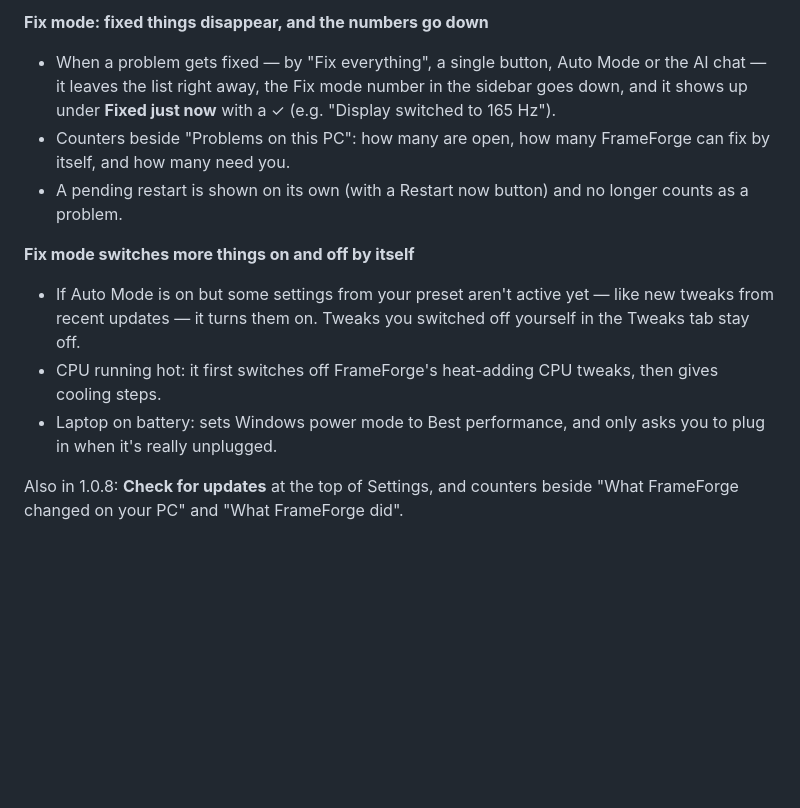
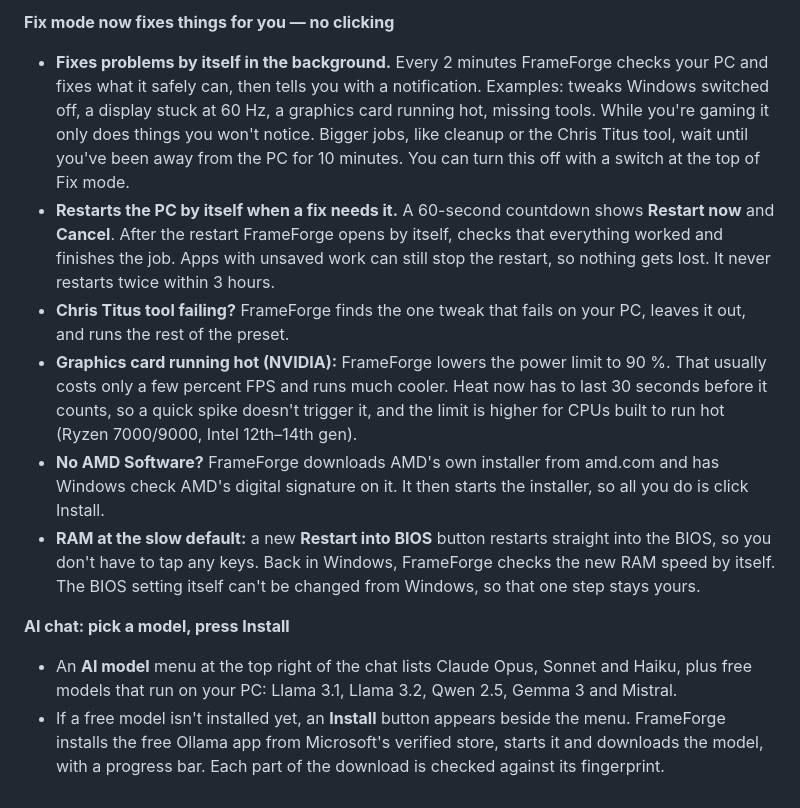
Before and after one commit to toer15/frameforge, a Markdown page: release-notes.md, the part around the change. Drawn GitHub-style; blank space fills up the shorter version.

```diff
--- a/release-notes.md
+++ b/release-notes.md
@@ -1,12 +1,12 @@
-**Fix mode: fixed things disappear, and the numbers go down**
+**Fix mode now fixes things for you — no clicking**
 
-- When a problem gets fixed — by "Fix everything", a single button, Auto Mode or the AI chat — it leaves the list right away, the Fix mode number in the sidebar goes down, and it shows up under **Fixed just now** with a ✓ (e.g. "Display switched to 165 Hz").
-- Counters beside "Problems on this PC": how many are open, how many FrameForge can fix by itself, and how many need you.
-- A pending restart is shown on its own (with a Restart now button) and no longer counts as a problem.
+- **Fixes problems by itself in the background.** Every 2 minutes FrameForge checks your PC and fixes what it safely can, then tells you with a notification. Examples: tweaks Windows switched off, a display stuck at 60 Hz, a graphics card running hot, missing tools. While you're gaming it only does things you won't notice. Bigger jobs, like cleanup or the Chris Titus tool, wait until you've been away from the PC for 10 minutes. You can turn this off with a switch at the top of Fix mode.
+- **Restarts the PC by itself when a fix needs it.** A 60-second countdown shows **Restart now** and **Cancel**. After the restart FrameForge opens by itself, checks that everything worked and finishes the job. Apps with unsaved work can still stop the restart, so nothing gets lost. It never restarts twice within 3 hours.
+- **Chris Titus tool failing?** FrameForge finds the one tweak that fails on your PC, leaves it out, and runs the rest of the preset.
+- **Graphics card running hot (NVIDIA):** FrameForge lowers the power limit to 90 %. That usually costs only a few percent FPS and runs much cooler. Heat now has to last 30 seconds before it counts, so a quick spike doesn't trigger it, and the limit is higher for CPUs built to run hot (Ryzen 7000/9000, Intel 12th–14th gen).
+- **No AMD Software?** FrameForge downloads AMD's own installer from amd.com and has Windows check AMD's digital signature on it. It then starts the installer, so all you do is click Install.
+- **RAM at the slow default:** a new **Restart into BIOS** button restarts straight into the BIOS, so you don't have to tap any keys. Back in Windows, FrameForge checks the new RAM speed by itself. The BIOS setting itself can't be changed from Windows, so that one step stays yours.
 
-**Fix mode switches more things on and off by itself**
-- If Auto Mode is on but some settings from your preset aren't active yet — like new tweaks from recent updates — it turns them on. Tweaks you switched off yourself in the Tweaks tab stay off.
-- CPU running hot: it first switches off FrameForge's heat-adding CPU tweaks, then gives cooling steps.
-- Laptop on battery: sets Windows power mode to Best performance, and only asks you to plug in when it's really unplugged.
-
-Also in 1.0.8: **Check for updates** at the top of Settings, and counters beside "What FrameForge changed on your PC" and "What FrameForge did".
+**AI chat: pick a model, press Install**
+- An **AI model** menu at the top right of the chat lists Claude Opus, Sonnet and Haiku, plus free models that run on your PC: Llama 3.1, Llama 3.2, Qwen 2.5, Gemma 3 and Mistral.
+- If a free model isn't installed yet, an **Install** button appears beside the menu. FrameForge installs the free Ollama app from Microsoft's verified store, starts it and downloads the model, with a progress bar. Each part of the download is checked against its fingerprint.
```
Also changed, not shown: DEVELOPING.md (+26 -4 lines), README.md (+2 -2 lines), images/fixmode.png, 13 other files.
